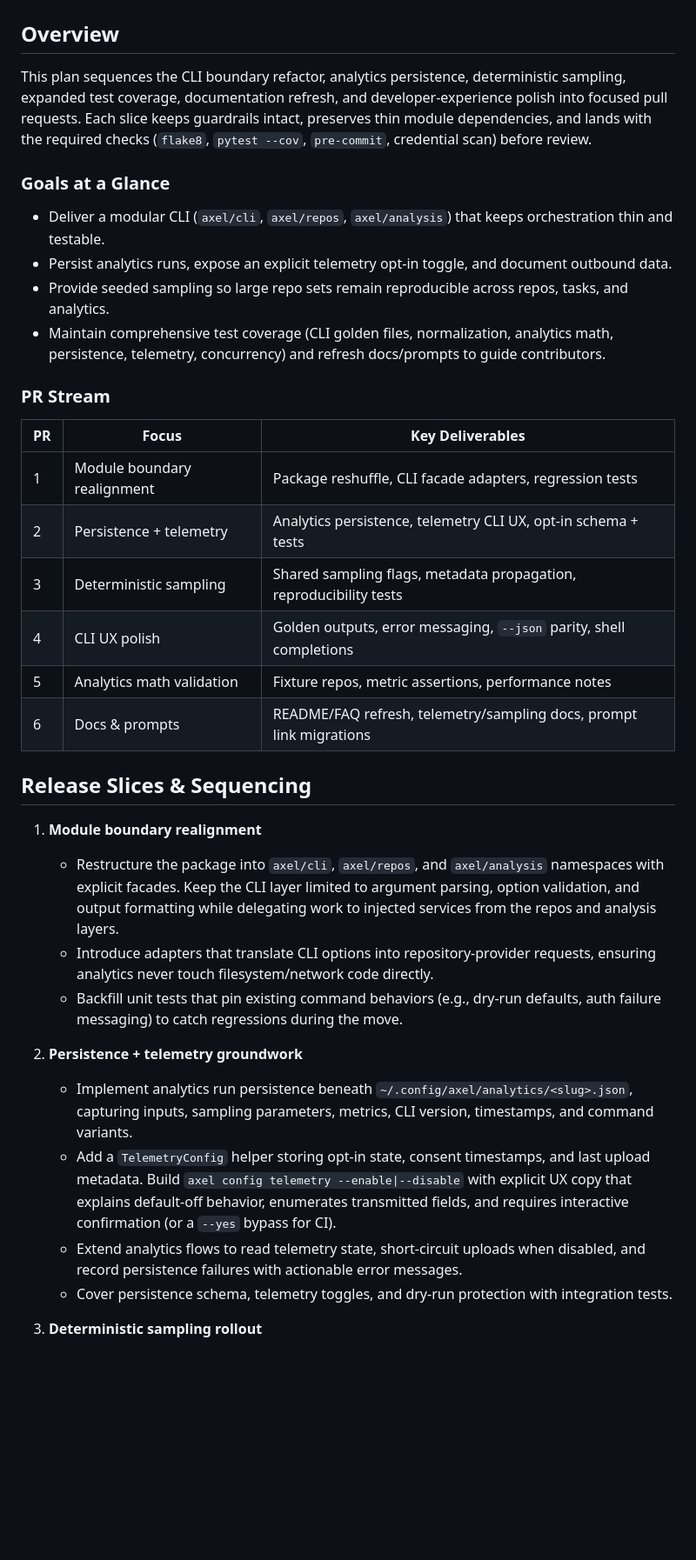
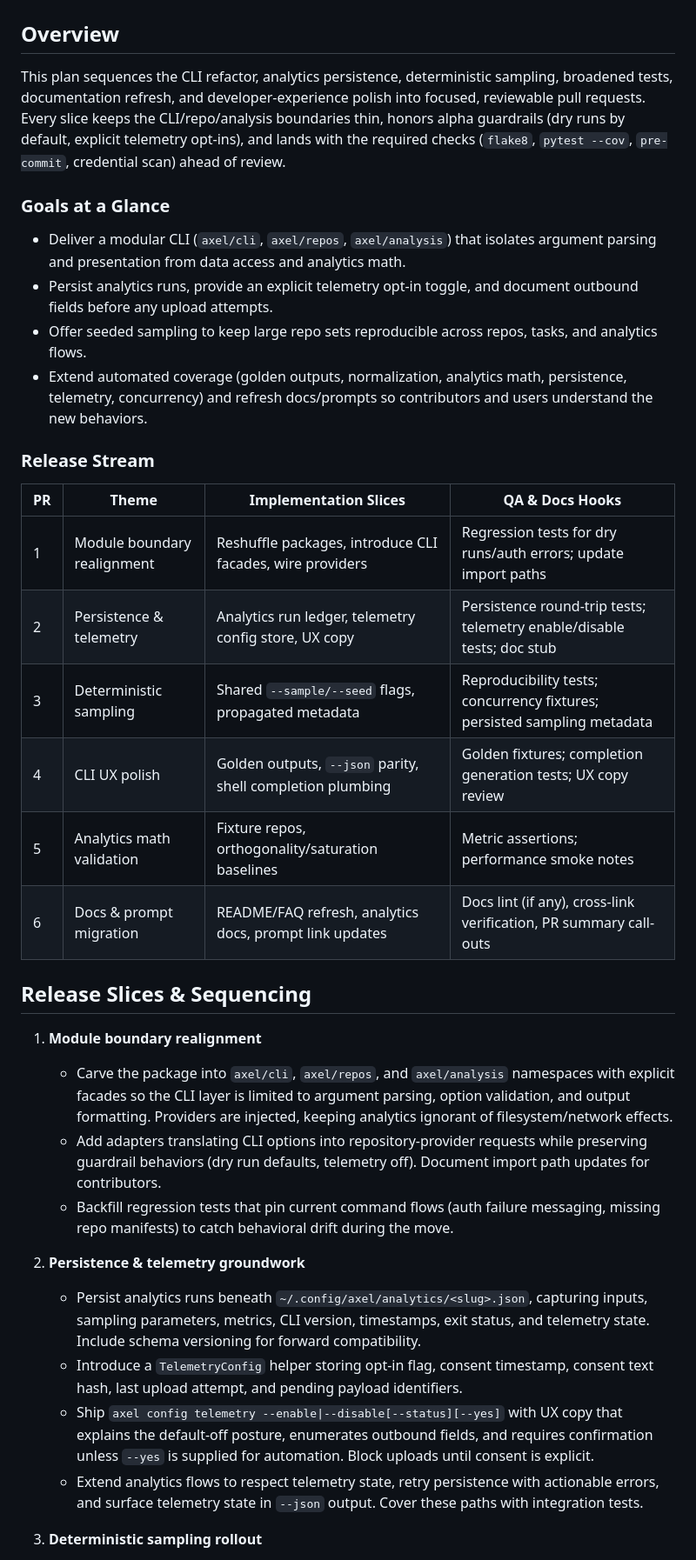
Before and after one commit to futuroptimist/axel, a Markdown page: docs/polish-plan.md, the part around the change printed below. Shown: that part at 87% size. GitHub-like rendering; blank space fills up the shorter version.

Commit message:
📝 : – refresh polish execution plan

```diff
--- a/docs/polish-plan.md
+++ b/docs/polish-plan.md
@@ -1,49 +1,51 @@
 # Axel CLI & Analytics Polish Plan
 
 ## Overview
-This plan sequences the CLI boundary refactor, analytics persistence, deterministic sampling,
-expanded test coverage, documentation refresh, and developer-experience polish into focused pull
-requests. Each slice keeps guardrails intact, preserves thin module dependencies, and lands with the
-required checks (`flake8`, `pytest --cov`, `pre-commit`, credential scan) before review.
+This plan sequences the CLI refactor, analytics persistence, deterministic sampling, broadened tests,
+documentation refresh, and developer-experience polish into focused, reviewable pull requests. Every
+slice keeps the CLI/repo/analysis boundaries thin, honors alpha guardrails (dry runs by default,
+explicit telemetry opt-ins), and lands with the required checks (`flake8`, `pytest --cov`,
+`pre-commit`, credential scan) ahead of review.
 
 ### Goals at a Glance
-- Deliver a modular CLI (`axel/cli`, `axel/repos`, `axel/analysis`) that keeps orchestration thin and
-  testable.
-- Persist analytics runs, expose an explicit telemetry opt-in toggle, and document outbound data.
-- Provide seeded sampling so large repo sets remain reproducible across repos, tasks, and analytics.
-- Maintain comprehensive test coverage (CLI golden files, normalization, analytics math,
-  persistence, telemetry, concurrency) and refresh docs/prompts to guide contributors.
+- Deliver a modular CLI (`axel/cli`, `axel/repos`, `axel/analysis`) that isolates argument parsing and
+  presentation from data access and analytics math.
+- Persist analytics runs, provide an explicit telemetry opt-in toggle, and document outbound fields
+  before any upload attempts.
+- Offer seeded sampling to keep large repo sets reproducible across repos, tasks, and analytics flows.
+- Extend automated coverage (golden outputs, normalization, analytics math, persistence, telemetry,
+  concurrency) and refresh docs/prompts so contributors and users understand the new behaviors.
 
-### PR Stream
-| PR | Focus | Key Deliverables |
-| --- | --- | --- |
-| 1 | Module boundary realignment | Package reshuffle, CLI facade adapters, regression tests |
-| 2 | Persistence + telemetry | Analytics persistence, telemetry CLI UX, opt-in schema + tests |
-| 3 | Deterministic sampling | Shared sampling flags, metadata propagation, reproducibility tests |
-| 4 | CLI UX polish | Golden outputs, error messaging, `--json` parity, shell completions |
-| 5 | Analytics math validation | Fixture repos, metric assertions, performance notes |
-| 6 | Docs & prompts | README/FAQ refresh, telemetry/sampling docs, prompt link migrations |
+### Release Stream
+| PR | Theme | Implementation Slices | QA & Docs Hooks |
+| --- | --- | --- | --- |
+| 1 | Module boundary realignment | Reshuffle packages, introduce CLI facades, wire providers | Regression tests for dry runs/auth errors; update import paths |
+| 2 | Persistence & telemetry | Analytics run ledger, telemetry config store, UX copy | Persistence round-trip tests; telemetry enable/disable tests; doc stub |
+| 3 | Deterministic sampling | Shared `--sample/--seed` flags, propagated metadata | Reproducibility tests; concurrency fixtures; persisted sampling metadata |
+| 4 | CLI UX polish | Golden outputs, `--json` parity, shell completion plumbing | Golden fixtures; completion generation tests; UX copy review |
+| 5 | Analytics math validation | Fixture repos, orthogonality/saturation baselines | Metric assertions; performance smoke notes |
+| 6 | Docs & prompt migration | README/FAQ refresh, analytics docs, prompt link updates | Docs lint (if any), cross-link verification, PR summary call-outs |
 
 ## Release Slices & Sequencing
 1. **Module boundary realignment**
-   - Restructure the package into `axel/cli`, `axel/repos`, and `axel/analysis` namespaces with
-     explicit facades. Keep the CLI layer limited to argument parsing, option validation, and output
-     formatting while delegating work to injected services from the repos and analysis layers.
-   - Introduce adapters that translate CLI options into repository-provider requests, ensuring
-     analytics never touch filesystem/network code directly.
-   - Backfill unit tests that pin existing command behaviors (e.g., dry-run defaults, auth failure
-     messaging) to catch regressions during the move.
+   - Carve the package into `axel/cli`, `axel/repos`, and `axel/analysis` namespaces with explicit
+     facades so the CLI layer is limited to argument parsing, option validation, and output formatting.
+     Providers are injected, keeping analytics ignorant of filesystem/network effects.
+   - Add adapters translating CLI options into repository-provider requests while preserving guardrail
+     behaviors (dry run defaults, telemetry off). Document import path updates for contributors.
+   - Backfill regression tests that pin current command flows (auth failure messaging, missing repo
+     manifests) to catch behavioral drift during the move.
 
-2. **Persistence + telemetry groundwork**
-   - Implement analytics run persistence beneath
-     `~/.config/axel/analytics/<slug>.json`, capturing inputs, sampling parameters, metrics, CLI
-     version, timestamps, and command variants.
-   - Add a `TelemetryConfig` helper storing opt-in state, consent timestamps, and last upload
-     metadata. Build `axel config telemetry --enable|--disable` with explicit UX copy that explains
-     default-off behavior, enumerates transmitted fields, and requires interactive confirmation (or a
-     `--yes` bypass for CI).
-   - Extend analytics flows to read telemetry state, short-circuit uploads when disabled, and record
-     persistence failures with actionable error messages.
-   - Cover persistence schema, telemetry toggles, and dry-run protection with integration tests.
+2. **Persistence & telemetry groundwork**
+   - Persist analytics runs beneath `~/.config/axel/analytics/<slug>.json`, capturing inputs, sampling
+     parameters, metrics, CLI version, timestamps, exit status, and telemetry state. Include schema
+     versioning for forward compatibility.
+   - Introduce a `TelemetryConfig` helper storing opt-in flag, consent timestamp, consent text hash,
+     last upload attempt, and pending payload identifiers.
+   - Ship `axel config telemetry --enable|--disable[--status][--yes]` with UX copy that explains the
+     default-off posture, enumerates outbound fields, and requires confirmation unless `--yes` is
+     supplied for automation. Block uploads until consent is explicit.
+   - Extend analytics flows to respect telemetry state, retry persistence with actionable errors, and
+     surface telemetry state in `--json` output. Cover these paths with integration tests.
 
 3. **Deterministic sampling rollout**
```
Also changed, not shown: other parts of docs/polish-plan.md (+71 -65 lines).
